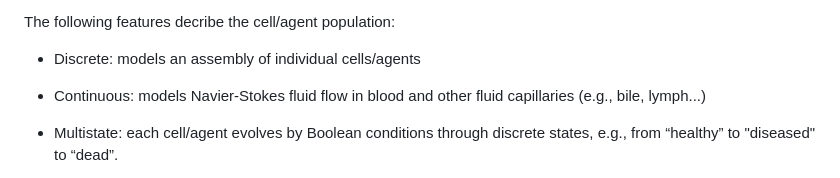
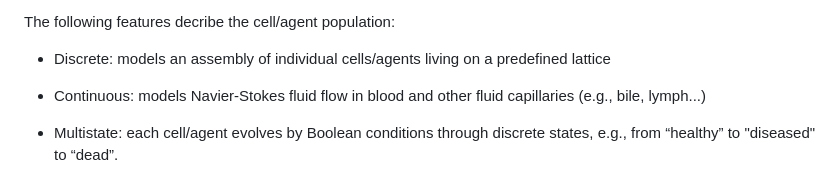
Before and after one commit to bkryzz/modcel, a Markdown page: README.md, the part around the change. Drawn GitHub-style.

```diff
--- a/README.md
+++ b/README.md
@@ -19,7 +19,7 @@ Agent-based modeling of biological tissues
 
   The following features decribe the cell/agent population:
 
-  - Discrete: models an assembly of individual cells/agents
+  - Discrete: models an assembly of individual cells/agents living on a predefined lattice
 
   - Continuous: models Navier-Stokes fluid flow in blood and other
   fluid capillaries (e.g., bile, lymph...)
```
